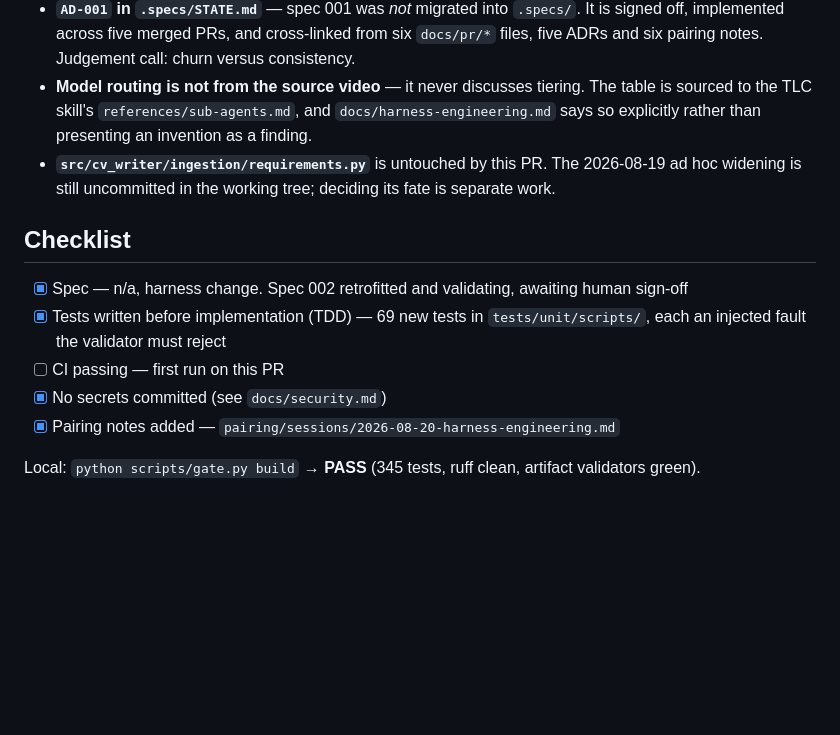
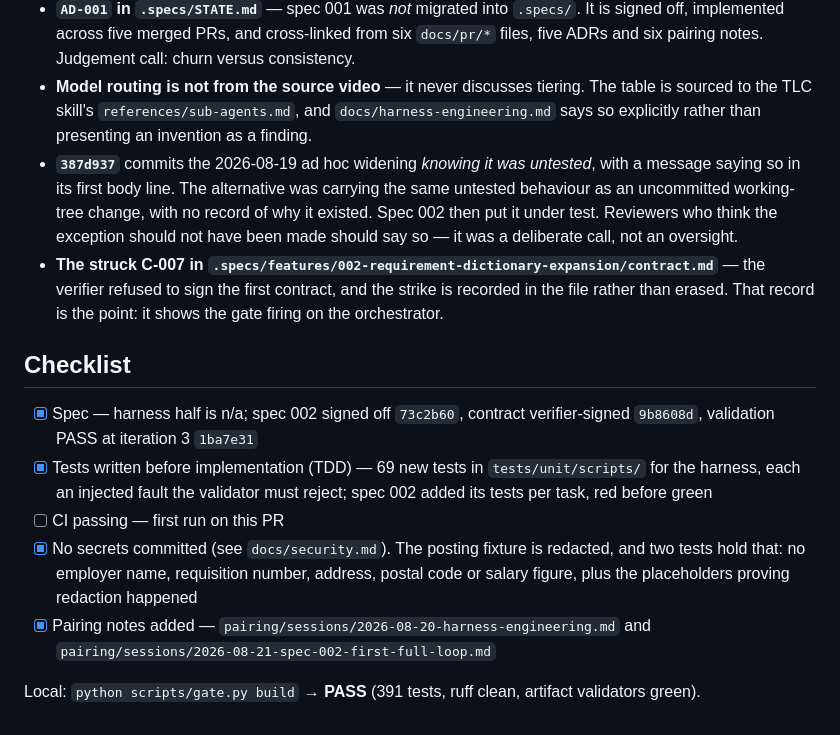
Before and after one commit to gustavoxpto/cv-writer, a Markdown page: docs/pr/007-harness-engineering.md, the part around one of its changes. Drawn GitHub-style; blank space fills up the shorter version.

```diff
--- a/docs/pr/007-harness-engineering.md
+++ b/docs/pr/007-harness-engineering.md
@@ -97,17 +139,28 @@ changed rather than routed around.
 - **Model routing is not from the source video** — it never discusses tiering. The table is
   sourced to the TLC skill's `references/sub-agents.md`, and `docs/harness-engineering.md` says
   so explicitly rather than presenting an invention as a finding.
-- **`src/cv_writer/ingestion/requirements.py`** is untouched by this PR. The 2026-08-19 ad hoc
-  widening is still uncommitted in the working tree; deciding its fate is separate work.
+- **`387d937`** commits the 2026-08-19 ad hoc widening *knowing it was untested*, with a message
+  saying so in its first body line. The alternative was carrying the same untested behaviour as
+  an uncommitted working-tree change, with no record of why it existed. Spec 002 then put it
+  under test. Reviewers who think the exception should not have been made should say so — it was
+  a deliberate call, not an oversight.
+- **The struck C-007 in `.specs/features/002-requirement-dictionary-expansion/contract.md`** —
+  the verifier refused to sign the first contract, and the strike is recorded in the file rather
+  than erased. That record is the point: it shows the gate firing on the orchestrator.
 
 ## Checklist
 
-- [x] Spec — n/a, harness change. Spec 002 retrofitted and validating, awaiting human sign-off
-- [x] Tests written before implementation (TDD) — 69 new tests in `tests/unit/scripts/`, each an
-      injected fault the validator must reject
+- [x] Spec — harness half is n/a; spec 002 signed off `73c2b60`, contract verifier-signed
+      `9b8608d`, validation PASS at iteration 3 `1ba7e31`
+- [x] Tests written before implementation (TDD) — 69 new tests in `tests/unit/scripts/` for the
+      harness, each an injected fault the validator must reject; spec 002 added its tests per
+      task, red before green
 - [ ] CI passing — first run on this PR
-- [x] No secrets committed (see `docs/security.md`)
-- [x] Pairing notes added — `pairing/sessions/2026-08-20-harness-engineering.md`
+- [x] No secrets committed (see `docs/security.md`). The posting fixture is redacted, and two
+      tests hold that: no employer name, requisition number, address, postal code or salary
+      figure, plus the placeholders proving redaction happened
+- [x] Pairing notes added — `pairing/sessions/2026-08-20-harness-engineering.md` and
+      `pairing/sessions/2026-08-21-spec-002-first-full-loop.md`
 
-Local: `python scripts/gate.py build` → **PASS** (345 tests, ruff clean, artifact validators
+Local: `python scripts/gate.py build` → **PASS** (391 tests, ruff clean, artifact validators
 green).
```
Also changed, not shown: other parts of docs/pr/007-harness-engineering.md (+49 -7 lines).
